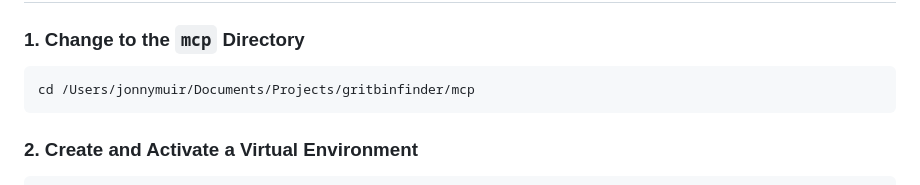
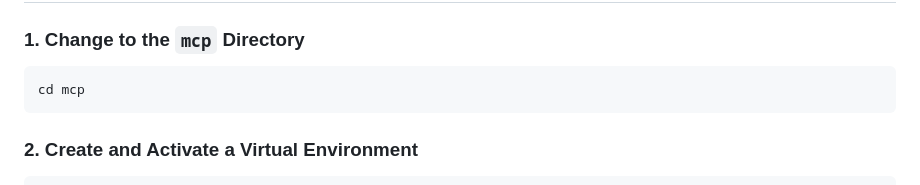
Before and after one commit to jonnymuir/gritbinfinder, a Markdown page: mcp/README.md, the part around the change. Rendered like a GitHub page.

````diff
--- a/mcp/README.md
+++ b/mcp/README.md
@@ -11,7 +11,7 @@ Enjoy!
 ### 1. Change to the `mcp` Directory
 
 ```bash
-cd /Users/jonnymuir/Documents/Projects/gritbinfinder/mcp
+cd mcp
 ```
 
 ### 2. Create and Activate a Virtual Environment
````
